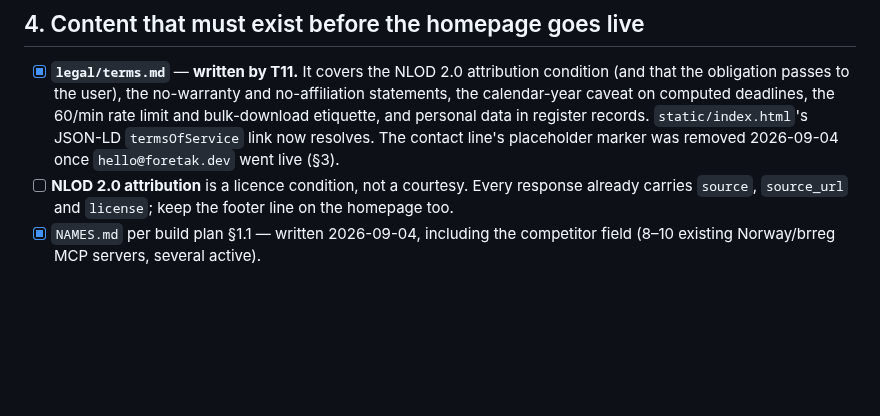
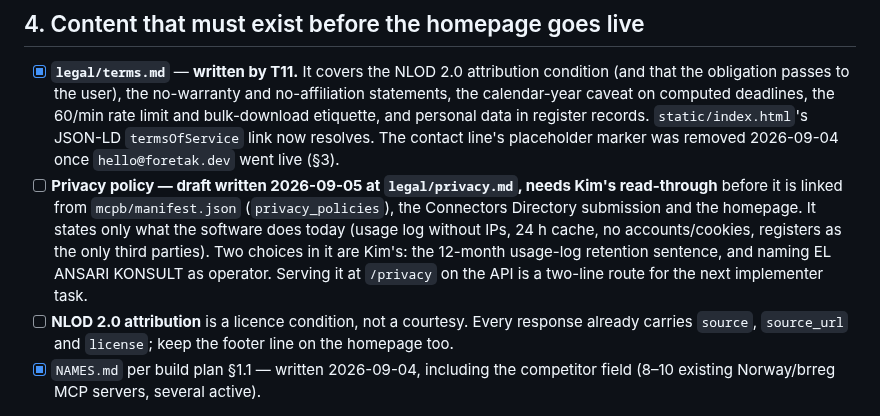
Before and after one commit to foretak/registry-mcp, a Markdown page: HUMAN_TODO.md, the part around the change. Drawn GitHub-style; blank space fills up the shorter version.

```diff
--- a/HUMAN_TODO.md
+++ b/HUMAN_TODO.md
@@ -176,6 +176,7 @@ Two schema constraints that will bite an edit:
       personal data in register records. `static/index.html`'s JSON-LD
       `termsOfService` link now resolves. The contact line's placeholder marker
       was removed 2026-09-04 once `hello@foretak.dev` went live (§3).
+- [ ] **Privacy policy — draft written 2026-09-05 at `legal/privacy.md`, needs Kim's read-through** before it is linked from `mcpb/manifest.json` (`privacy_policies`), the Connectors Directory submission and the homepage. It states only what the software does today (usage log without IPs, 24 h cache, no accounts/cookies, registers as the only third parties). Two choices in it are Kim's: the 12-month usage-log retention sentence, and naming EL ANSARI KONSULT as operator. Serving it at `/privacy` on the API is a two-line route for the next implementer task.
 - [ ] **NLOD 2.0 attribution** is a licence condition, not a courtesy. Every
       response already carries `source`, `source_url` and `license`; keep the
       footer line on the homepage too.
```
Also changed, not shown: legal/privacy.md (added, +41 -0 lines).
